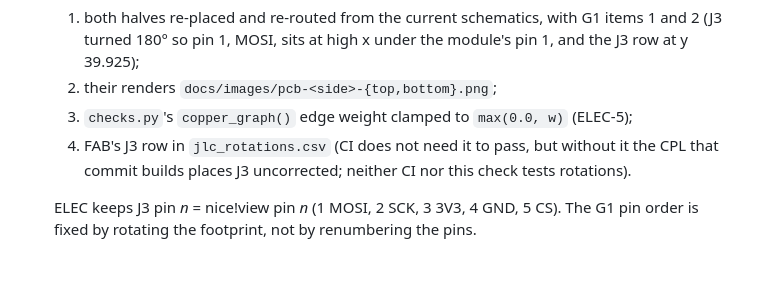
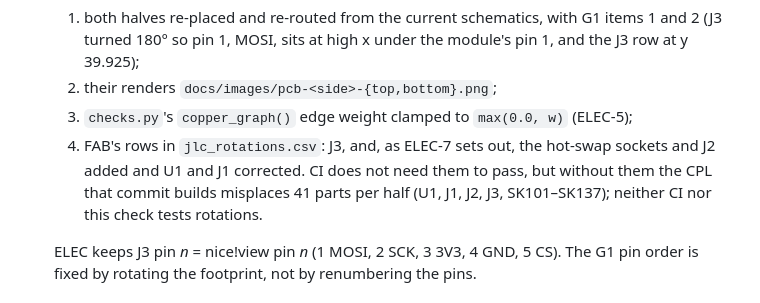
Before and after one commit to w0rxbend/worxboard, a Markdown page: docs/deviations.md, the part around one of its changes. GitHub-like rendering; blank space fills up the shorter version.

```diff
--- a/docs/deviations.md
+++ b/docs/deviations.md
@@ -883,8 +889,10 @@ and the docs build again. Checked on 2026-11-03, 00:10–00:50 UTC.
      39.925);
   2. their renders `docs/images/pcb-<side>-{top,bottom}.png`;
   3. `checks.py`'s `copper_graph()` edge weight clamped to `max(0.0, w)` (ELEC-5);
-  4. FAB's J3 row in `jlc_rotations.csv` (CI does not need it to pass, but without it the CPL that
-     commit builds places J3 uncorrected; neither CI nor this check tests rotations).
+  4. FAB's rows in `jlc_rotations.csv`: J3, and, as ELEC-7 sets out, the hot-swap sockets and J2
+     added and U1 and J1 corrected. CI does not need them to pass, but without them the CPL that
+     commit builds misplaces 41 parts per half (U1, J1, J2, J3, SK101–SK137); neither CI nor this
+     check tests rotations.
 
   ELEC keeps J3 pin *n* = nice!view pin *n* (1 MOSI, 2 SCK, 3 3V3, 4 GND, 5 CS). The G1 pin order is
   fixed by rotating the footprint, not by renumbering the pins.
```
Also changed, not shown: other parts of docs/deviations.md (+55 -9 lines).
